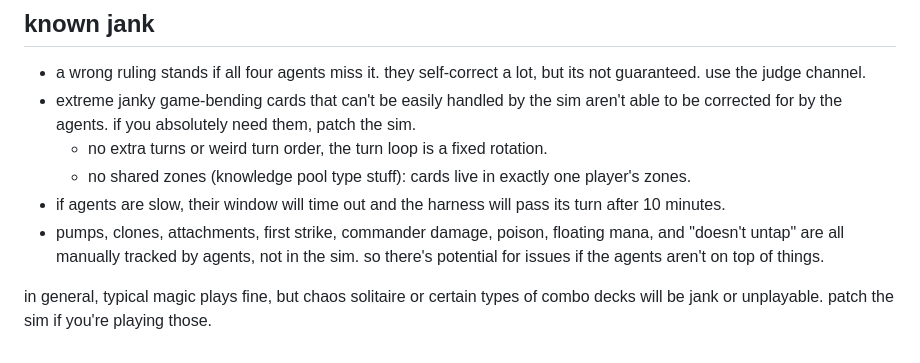
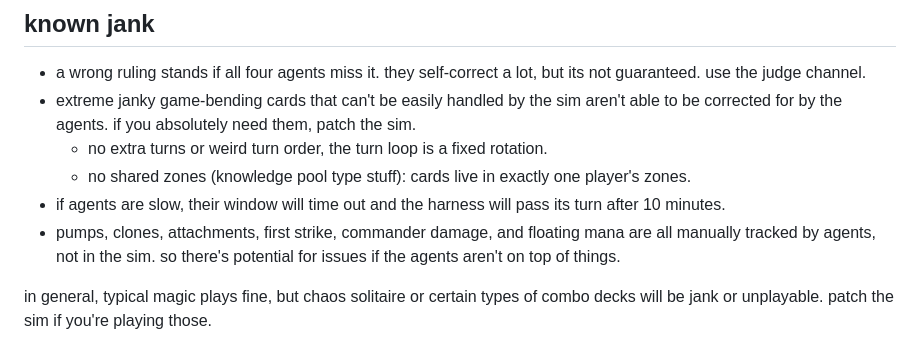
Before and after one commit to lyramakesmusic/mtgsim_for_agents, a Markdown page: README.md, the part around the change. Drawn GitHub-style.

Commit message:
known jank: poison and untap are tracked now

```diff
--- a/README.md
+++ b/README.md
@@ -80,6 +80,6 @@ optionally put a `// strategy: ...` comment at the top, the agents will read it
   - no extra turns or weird turn order, the turn loop is a fixed rotation.
   - no shared zones (knowledge pool type stuff): cards live in exactly one player's zones.
 - if agents are slow, their window will time out and the harness will pass its turn after 10 minutes.
-- pumps, clones, attachments, first strike, commander damage, poison, floating mana, and "doesn't untap" are all manually tracked by agents, not in the sim. so there's potential for issues if the agents aren't on top of things.
+- pumps, clones, attachments, first strike, commander damage, and floating mana are all manually tracked by agents, not in the sim. so there's potential for issues if the agents aren't on top of things.
 
 in general, typical magic plays fine, but chaos solitaire or certain types of combo decks will be jank or unplayable. patch the sim if you're playing those.
```
